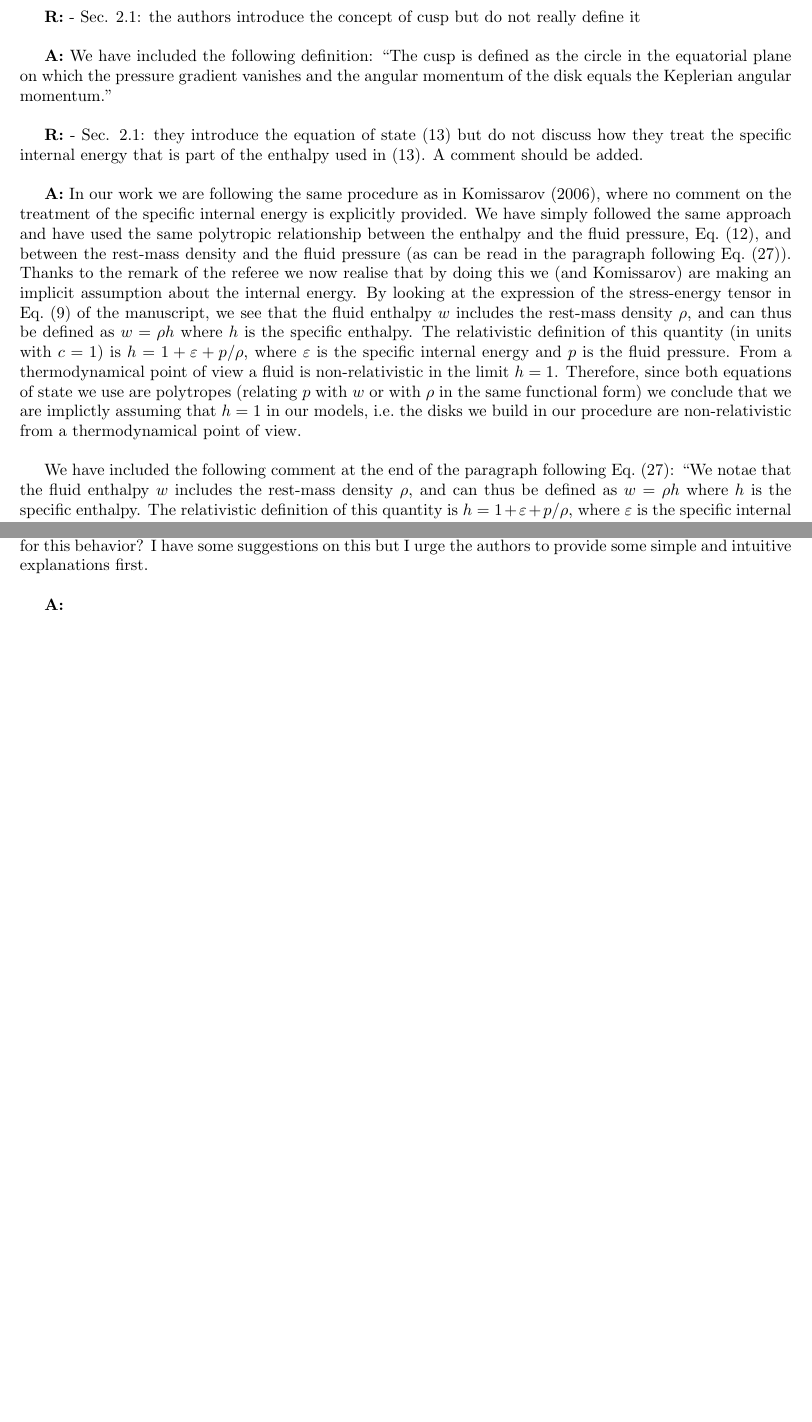
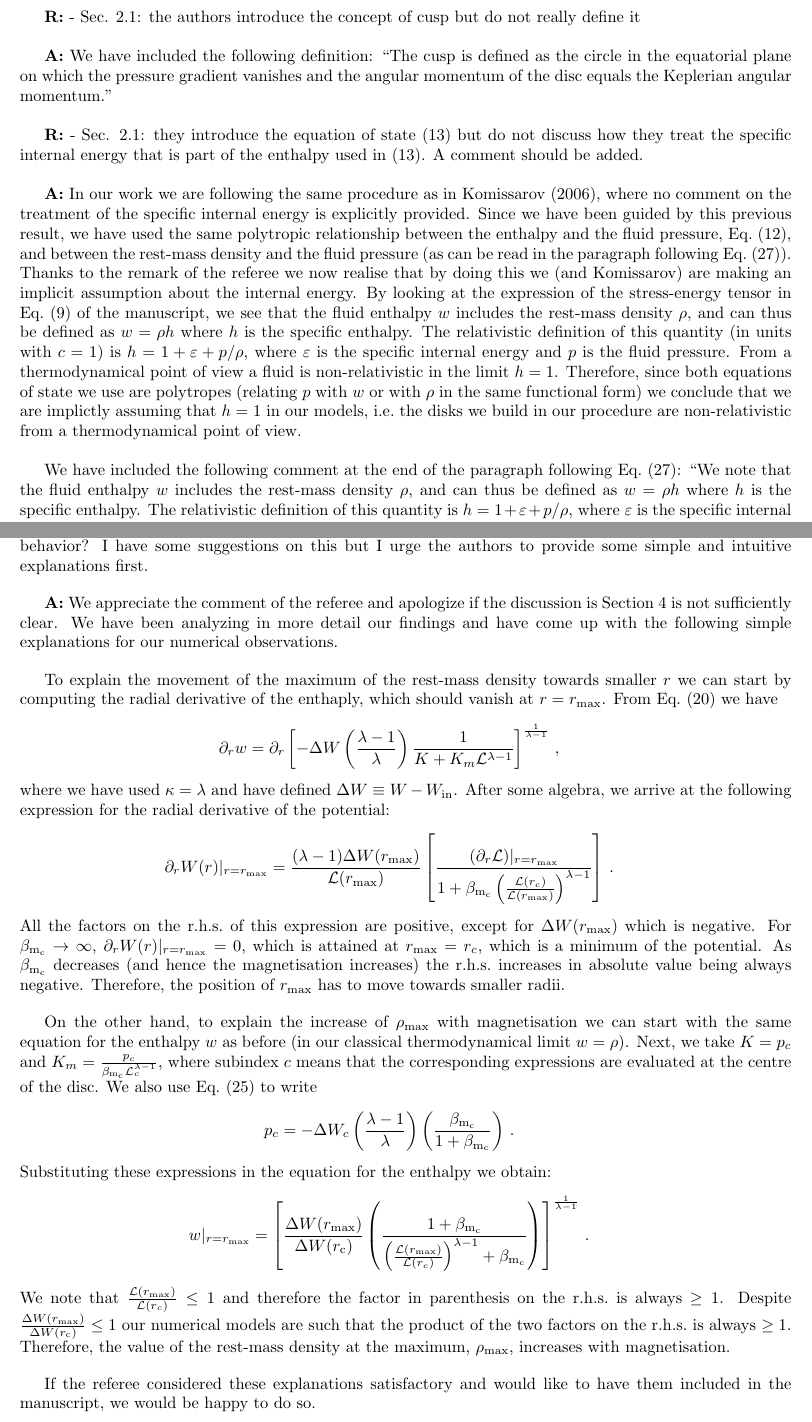
Before and after one commit to SergioGimeno/papers, a LaTeX document (paper_revised/reply_referee.tex): two parts of pages 2 and 5 of 5 before the commit and two parts of pages 2 and 5 of 6 after it, joined at a grey line, cut so that both start at the same text, the shorter picture padded with empty space. Compiled offline with pdfLaTeX.

Commit message:
work on the paper

```diff
--- a/paper_revised/reply_referee.tex
+++ b/paper_revised/reply_referee.tex
@@ -199,7 +199,7 @@ define it
 
 {\bf A:} We have included the following definition: ``The cusp is defined as the circle
 in the equatorial plane on which the pressure gradient vanishes and the angular
-momentum of the disk equals the Keplerian angular momentum."
+momentum of the disc equals the Keplerian angular momentum."
 
 \bigskip
 
@@ -210,7 +210,7 @@ enthalpy used in (13). A comment should be added.
 \bigskip
 
 {\bf A:} In our work we are following the same procedure as in Komissarov (2006), where no comment on the treatment
-of the specific internal energy is explicitly provided. We have simply followed the same approach and have used the
+of the specific internal energy is explicitly provided. Since we have been guided by this previous result, we have used the
 same polytropic relationship between the enthalpy and the fluid pressure, Eq.~(12), and between the rest-mass density and the
 fluid pressure (as can be read in the paragraph following Eq.~(27)). Thanks to the remark of the referee we now realise
 that by doing this we (and Komissarov) are making an implicit assumption about the internal energy. By looking at the
@@ -225,7 +225,7 @@ from a thermodynamical point of view.
 \bigskip
 
 We have included the following comment at the end of the paragraph following Eq.~(27):
-``We notae that the fluid enthalpy $w$ includes the rest-mass density $\rho$, and can thus be defined as $w=\rho h$ where
+``We note that the fluid enthalpy $w$ includes the rest-mass density $\rho$, and can thus be defined as $w=\rho h$ where
 $h$ is the specific enthalpy. The relativistic definition of this quantity is $h=1+\varepsilon+p/\rho$, where $\varepsilon$ is
 the specific internal energy. From a thermodynamical point of view a non-relativistic fluid satisfies $h=1$. Therefore,
 since we use poytropic equations of state (relating $p$ with either $w$ or $\rho$ in the same functional form) we are
@@ -431,7 +431,45 @@ intuitive explanations first.
 
 \bigskip
 
-{\bf A:}
+{\bf A:} We appreciate the comment of the referee and apologize if the discussion is Section 4 is not sufficiently clear. We have been
+analyzing in more detail our findings and have come up with the following simple explanations for our numerical observations.
+
+\bigskip
+
+To explain the movement of the maximum of the rest-mass density towards smaller $r$ we can start by computing the radial derivative of the enthaply, which should vanish at $r=r_{\rm max}$. From Eq.~(20) we have
+\begin{eqnarray*}
+\partial_r w=\partial_r\left[
+-\Delta W \left( \frac{\lambda-1}{\lambda}\right)\frac{1}{K+K_m \mathcal{L}^{\lambda-1}}
+\right]^{\frac{1}{\lambda-1}}\,,
+\end{eqnarray*}
+where we have used $\kappa=\lambda$ and have defined $\Delta W\equiv W-W_{\rm in}$. After some algebra, we arrive at the following expression for the radial derivative of the potential:
+\begin{eqnarray*}
+\partial_r W(r)|_{r=r_{\rm max}}=\frac{(\lambda-1) \Delta W(r_{\rm max})}{\mathcal{L}(r_{\rm max})}
+\left[
+\frac{(\partial_r \mathcal{L})|_{r=r_{\rm max}}}{1+\beta_{{\rm m}_{\rm c}}\left(\frac{\mathcal{L}(r_c)}{\mathcal{L}(r_{\rm max})} \right)^{\lambda-1}}
+\right]\,.
+\end{eqnarray*}
+All the factors on the r.h.s.~of this expression are positive, except for $\Delta W(r_{\rm max})$ which is negative. For $\beta_{{\rm m}_{\rm c}}\rightarrow \infty$,  $\partial_r W(r)|_{r=r_{\rm max}}=0$, which is attained at $r_{\rm max}=r_c$, which is a minimum of the potential.
+As $\beta_{{\rm m}_{\rm c}}$ decreases (and hence the magnetisation increases) the r.h.s.~increases in absolute value being always negative. Therefore, the position of $r_{\rm max}$ has to move towards smaller radii.
+
+\bigskip
+
+On the other hand, to explain the increase of $\rho_{\mathrm{max}}$ with magnetisation we can start with the same equation for the enthalpy $w$ as before (in our classical thermodynamical limit $w=\rho$). Next, we take $K=p_c$ and $K_m=\frac{p_c}{\beta_{{\rm m}_{\rm c}} \mathcal{L}_{c}^{\lambda-1}}$, where subindex $c$ means that the corresponding expressions are evaluated at the centre of the disc. We also use Eq.~(25) to write
+\begin{eqnarray*}
+p_c=-\Delta W_c \left( \frac{\lambda-1}{\lambda} \right) \left(  \frac{\beta_{{\rm m}_{\rm c}}}{1+\beta_{{\rm m}_{\rm c}}} \right)\,.
+\end{eqnarray*}
+Substituting these expressions in the equation for the enthalpy we obtain:
+\begin{eqnarray*}
+w|_{r=r_{\rm max}}= \left[
+\frac{\Delta W(r_{\rm max})}{\Delta W(r_{\rm c})}\left(
+\frac{1+\beta_{{\rm m}_{\rm c}}}{\left( \frac{\mathcal{L}(r_{\rm max})}{\mathcal{L}(r_c)}   \right)^{\lambda-1}+\beta_{{\rm m}_{\rm c}}}
+\right)
+\right]^{\frac{1}{\lambda-1}}\,.
+\end{eqnarray*}
+We note that $\frac{\mathcal{L}(r_{\rm max})}{\mathcal{L}(r_c)}\le 1$ and therefore the factor in parenthesis on the r.h.s.~is always $\ge 1$. Despite $\frac{\Delta W(r_{\rm max})}{\Delta W(r_{\rm c})}\le 1$ our numerical models are such that the product of the two factors on the r.h.s.~is always $\ge 1$. Therefore, the value of the rest-mass density at the maximum, $\rho_{\rm max}$, increases with magnetisation.
+
+\bigskip
+If the referee considered these explanations satisfactory and would like to have them included in the manuscript, we would be happy to do so.
 
 \bigskip
 
```
Also changed, not shown: paper_revised/reply_referee.tex (4 more changed lines).
